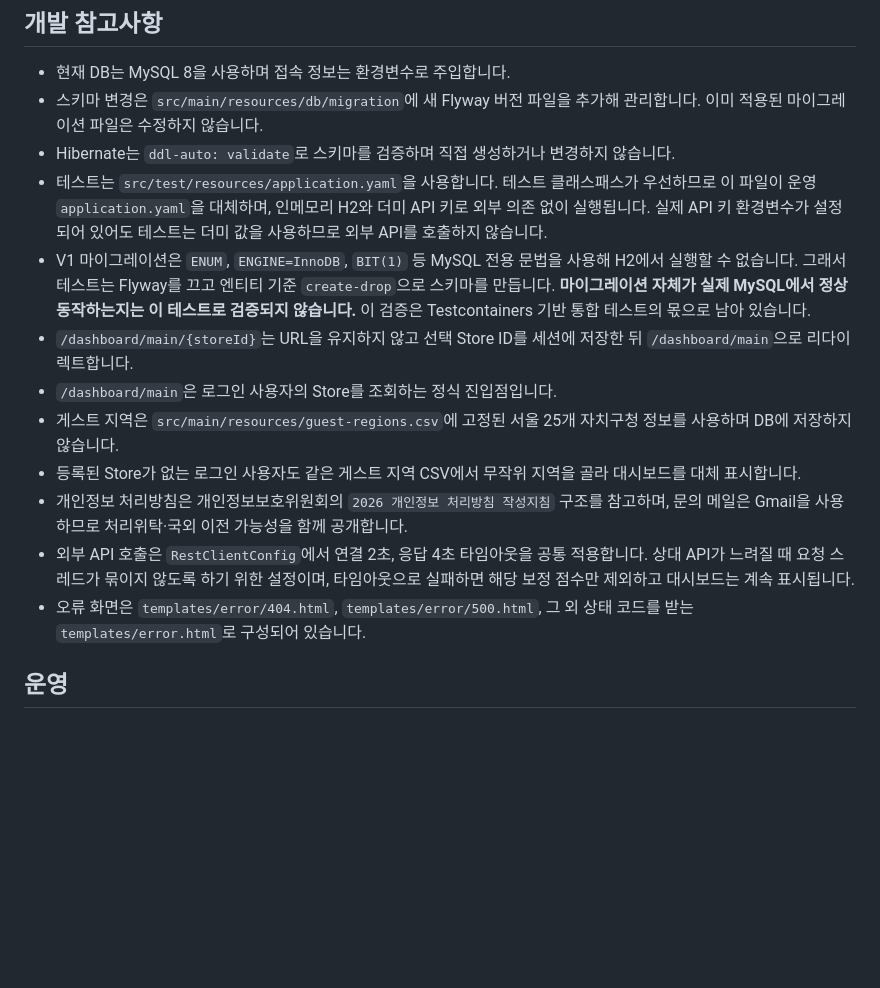
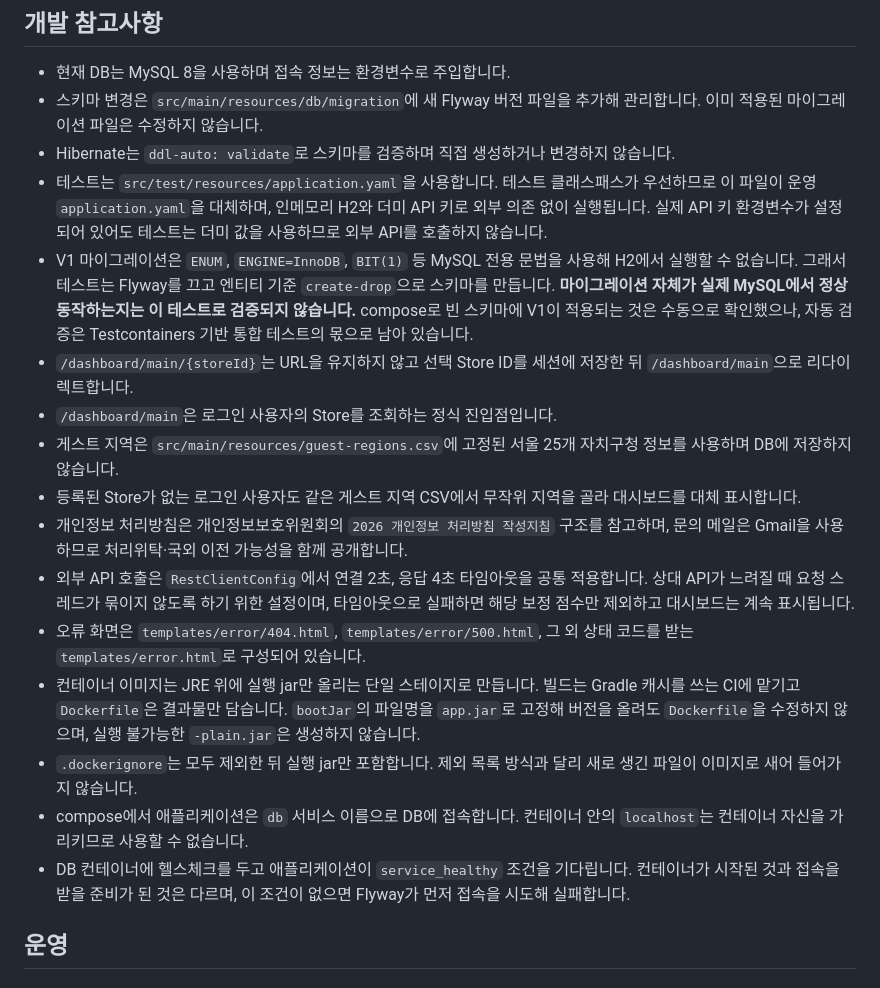
Before and after one commit to AKASY16/Baedal-Ondo, a Markdown page: README.md, the part around one of its changes. Rendered like a GitHub page; blank space fills up the shorter version.

```diff
--- a/README.md
+++ b/README.md
@@ -379,7 +422,7 @@ commercialAreaCode + businessType + 요일  ->  Local DayWeight
 - 스키마 변경은 `src/main/resources/db/migration`에 새 Flyway 버전 파일을 추가해 관리합니다. 이미 적용된 마이그레이션 파일은 수정하지 않습니다.
 - Hibernate는 `ddl-auto: validate`로 스키마를 검증하며 직접 생성하거나 변경하지 않습니다.
 - 테스트는 `src/test/resources/application.yaml`을 사용합니다. 테스트 클래스패스가 우선하므로 이 파일이 운영 `application.yaml`을 대체하며, 인메모리 H2와 더미 API 키로 외부 의존 없이 실행됩니다. 실제 API 키 환경변수가 설정되어 있어도 테스트는 더미 값을 사용하므로 외부 API를 호출하지 않습니다.
-- V1 마이그레이션은 `ENUM`, `ENGINE=InnoDB`, `BIT(1)` 등 MySQL 전용 문법을 사용해 H2에서 실행할 수 없습니다. 그래서 테스트는 Flyway를 끄고 엔티티 기준 `create-drop`으로 스키마를 만듭니다. **마이그레이션 자체가 실제 MySQL에서 정상 동작하는지는 이 테스트로 검증되지 않습니다.** 이 검증은 Testcontainers 기반 통합 테스트의 몫으로 남아 있습니다.
+- V1 마이그레이션은 `ENUM`, `ENGINE=InnoDB`, `BIT(1)` 등 MySQL 전용 문법을 사용해 H2에서 실행할 수 없습니다. 그래서 테스트는 Flyway를 끄고 엔티티 기준 `create-drop`으로 스키마를 만듭니다. **마이그레이션 자체가 실제 MySQL에서 정상 동작하는지는 이 테스트로 검증되지 않습니다.** compose로 빈 스키마에 V1이 적용되는 것은 수동으로 확인했으나, 자동 검증은 Testcontainers 기반 통합 테스트의 몫으로 남아 있습니다.
 - `/dashboard/main/{storeId}`는 URL을 유지하지 않고 선택 Store ID를 세션에 저장한 뒤 `/dashboard/main`으로 리다이렉트합니다.
 - `/dashboard/main`은 로그인 사용자의 Store를 조회하는 정식 진입점입니다.
 - 게스트 지역은 `src/main/resources/guest-regions.csv`에 고정된 서울 25개 자치구청 정보를 사용하며 DB에 저장하지 않습니다.
@@ -387,6 +430,10 @@ commercialAreaCode + businessType + 요일  ->  Local DayWeight
 - 개인정보 처리방침은 개인정보보호위원회의 `2026 개인정보 처리방침 작성지침` 구조를 참고하며, 문의 메일은 Gmail을 사용하므로 처리위탁·국외 이전 가능성을 함께 공개합니다.
 - 외부 API 호출은 `RestClientConfig`에서 연결 2초, 응답 4초 타임아웃을 공통 적용합니다. 상대 API가 느려질 때 요청 스레드가 묶이지 않도록 하기 위한 설정이며, 타임아웃으로 실패하면 해당 보정 점수만 제외하고 대시보드는 계속 표시됩니다.
 - 오류 화면은 `templates/error/404.html`, `templates/error/500.html`, 그 외 상태 코드를 받는 `templates/error.html`로 구성되어 있습니다.
+- 컨테이너 이미지는 JRE 위에 실행 jar만 올리는 단일 스테이지로 만듭니다. 빌드는 Gradle 캐시를 쓰는 CI에 맡기고 `Dockerfile`은 결과물만 담습니다. `bootJar`의 파일명을 `app.jar`로 고정해 버전을 올려도 `Dockerfile`을 수정하지 않으며, 실행 불가능한 `-plain.jar`은 생성하지 않습니다.
+- `.dockerignore`는 모두 제외한 뒤 실행 jar만 포함합니다. 제외 목록 방식과 달리 새로 생긴 파일이 이미지로 새어 들어가지 않습니다.
+- compose에서 애플리케이션은 `db` 서비스 이름으로 DB에 접속합니다. 컨테이너 안의 `localhost`는 컨테이너 자신을 가리키므로 사용할 수 없습니다.
+- DB 컨테이너에 헬스체크를 두고 애플리케이션이 `service_healthy` 조건을 기다립니다. 컨테이너가 시작된 것과 접속을 받을 준비가 된 것은 다르며, 이 조건이 없으면 Flyway가 먼저 접속을 시도해 실패합니다.
 
 ## 운영
 
```
Also changed, not shown: other parts of README.md (+44 -1 lines), TODO.md (+31 -27 lines).
